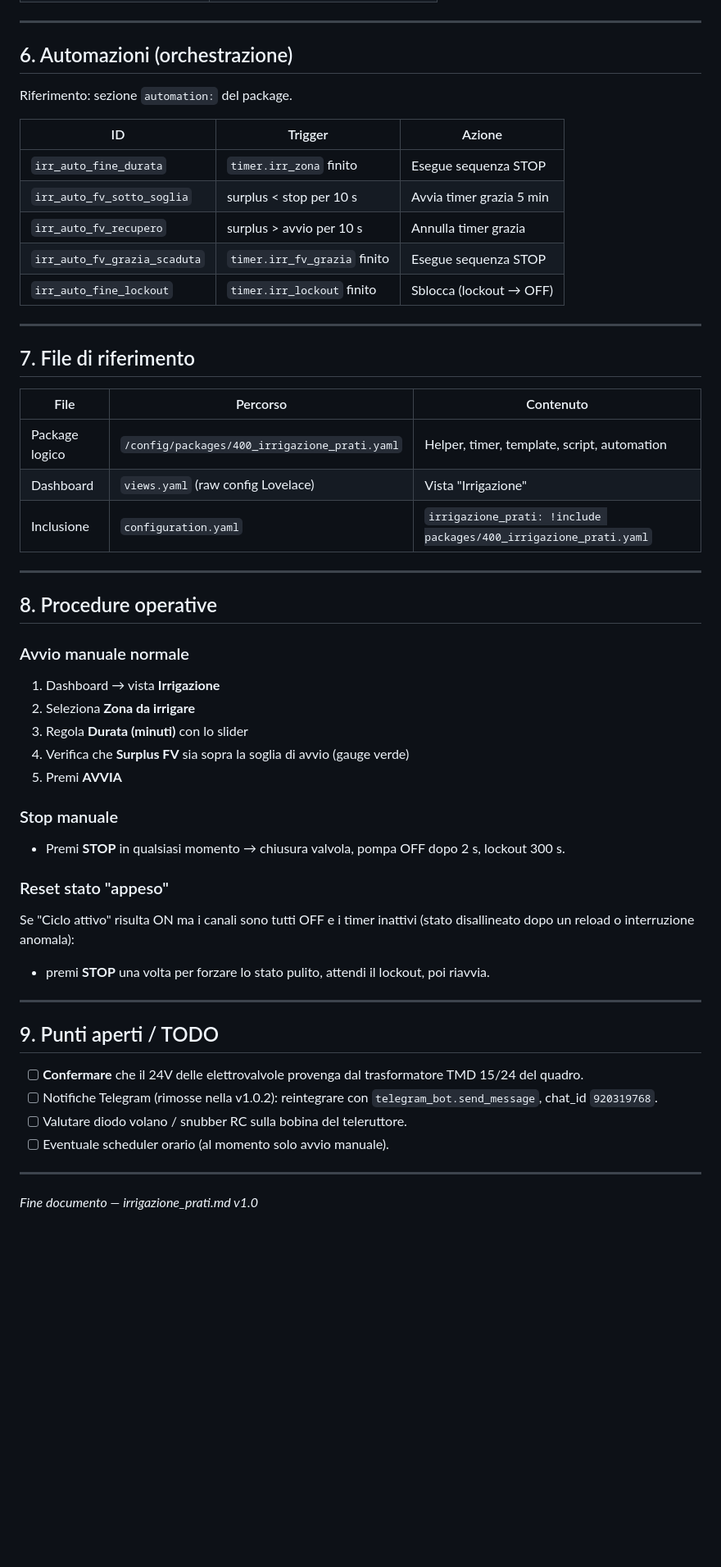
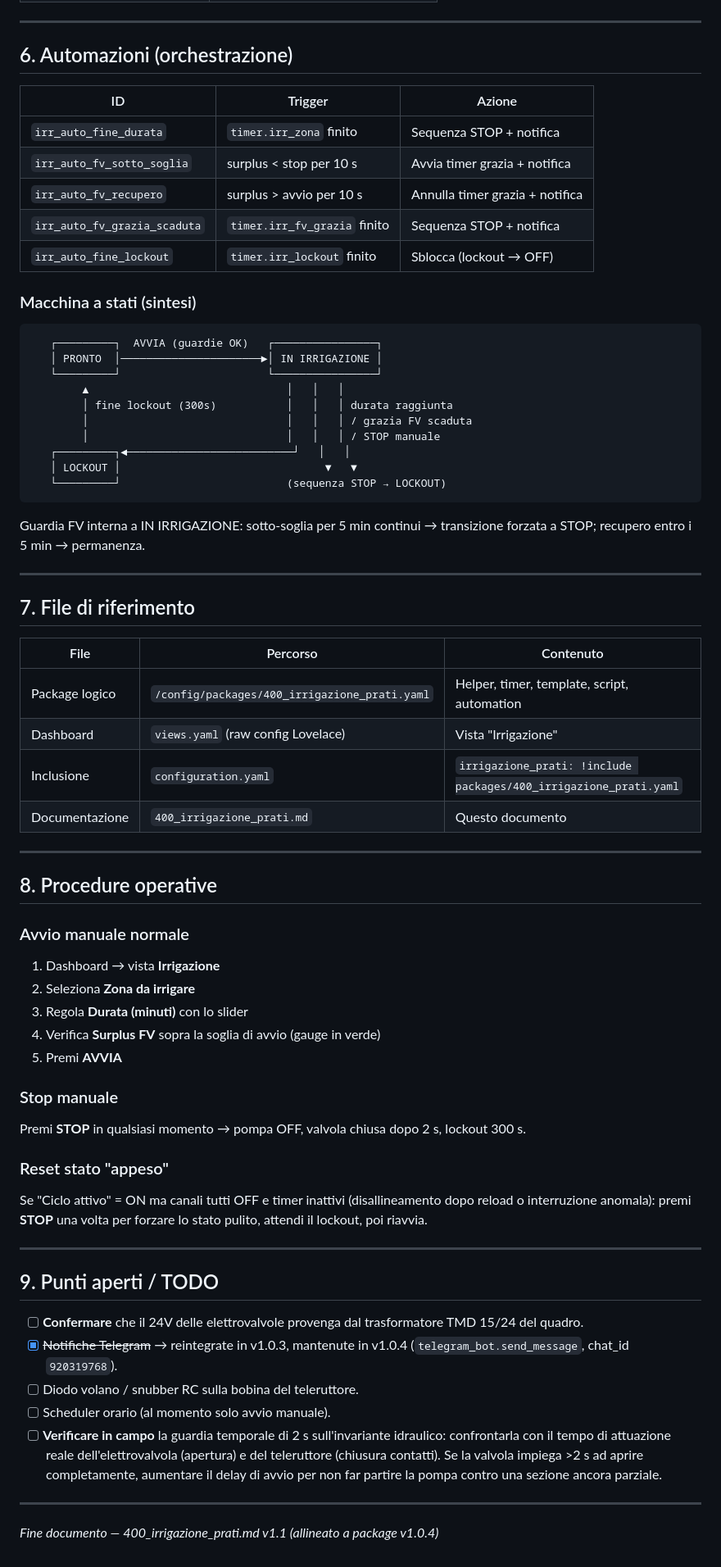
Before and after one commit to Marco241254/casa-emergenza, a Markdown page: irr_prati.md, the part around one of its changes. Shown at 82% size. Drawn GitHub-style; blank space fills up the shorter version.

````diff
--- a/irr_prati.md
+++ b/irr_prati.md
@@ -208,15 +225,31 @@ d'ariete: la pompa non si ferma mai contro una mandata aperta in pressione.
 
 ## 6. Automazioni (orchestrazione)
 
-Riferimento: sezione `automation:` del package.
-
 | ID | Trigger | Azione |
 |----|---------|--------|
-| `irr_auto_fine_durata` | `timer.irr_zona` finito | Esegue sequenza STOP |
-| `irr_auto_fv_sotto_soglia` | surplus < stop per 10 s | Avvia timer grazia 5 min |
-| `irr_auto_fv_recupero` | surplus > avvio per 10 s | Annulla timer grazia |
-| `irr_auto_fv_grazia_scaduta` | `timer.irr_fv_grazia` finito | Esegue sequenza STOP |
+| `irr_auto_fine_durata` | `timer.irr_zona` finito | Sequenza STOP + notifica |
+| `irr_auto_fv_sotto_soglia` | surplus < stop per 10 s | Avvia timer grazia + notifica |
+| `irr_auto_fv_recupero` | surplus > avvio per 10 s | Annulla timer grazia + notifica |
+| `irr_auto_fv_grazia_scaduta` | `timer.irr_fv_grazia` finito | Sequenza STOP + notifica |
 | `irr_auto_fine_lockout` | `timer.irr_lockout` finito | Sblocca (lockout → OFF) |
+
+### Macchina a stati (sintesi)
+
+```
+   ┌─────────┐  AVVIA (guardie OK)   ┌────────────────┐
+   │ PRONTO  │──────────────────────►│ IN IRRIGAZIONE │
+   └─────────┘                       └────────────────┘
+        ▲                               │   │   │
+        │ fine lockout (300s)           │   │   │ durata raggiunta
+        │                               │   │   │ / grazia FV scaduta
+        │                               │   │   │ / STOP manuale
+   ┌─────────┐◄──────────────────────────┘   │   │
+   │ LOCKOUT │                                ▼   ▼
+   └─────────┘                          (sequenza STOP → LOCKOUT)
+```
+
+Guardia FV interna a IN IRRIGAZIONE: sotto-soglia per 5 min continui →
+transizione forzata a STOP; recupero entro i 5 min → permanenza.
 
 ---
 
@@ -227,6 +260,7 @@ Riferimento: sezione `automation:` del package.
 | Package logico | `/config/packages/400_irrigazione_prati.yaml` | Helper, timer, template, script, automation |
 | Dashboard | `views.yaml` (raw config Lovelace) | Vista "Irrigazione" |
 | Inclusione | `configuration.yaml` | `irrigazione_prati: !include packages/400_irrigazione_prati.yaml` |
+| Documentazione | `400_irrigazione_prati.md` | Questo documento |
 
 ---
 
@@ -236,18 +270,17 @@ Riferimento: sezione `automation:` del package.
 1. Dashboard → vista **Irrigazione**
 2. Seleziona **Zona da irrigare**
 3. Regola **Durata (minuti)** con lo slider
-4. Verifica che **Surplus FV** sia sopra la soglia di avvio (gauge verde)
+4. Verifica **Surplus FV** sopra la soglia di avvio (gauge in verde)
 5. Premi **AVVIA**
 
 ### Stop manuale
-- Premi **STOP** in qualsiasi momento → chiusura valvola, pompa OFF dopo 2 s,
-  lockout 300 s.
+Premi **STOP** in qualsiasi momento → pompa OFF, valvola chiusa dopo 2 s,
+lockout 300 s.
 
 ### Reset stato "appeso"
-Se "Ciclo attivo" risulta ON ma i canali sono tutti OFF e i timer inattivi
-(stato disallineato dopo un reload o interruzione anomala):
-- premi **STOP** una volta per forzare lo stato pulito, attendi il lockout,
-  poi riavvia.
+Se "Ciclo attivo" = ON ma canali tutti OFF e timer inattivi (disallineamento
+dopo reload o interruzione anomala): premi **STOP** una volta per forzare lo
+stato pulito, attendi il lockout, poi riavvia.
 
 ---
 
@@ -255,11 +288,16 @@ Se "Ciclo attivo" risulta ON ma i canali sono tutti OFF e i timer inattivi
 
 - [ ] **Confermare** che il 24V delle elettrovalvole provenga dal
       trasformatore TMD 15/24 del quadro.
-- [ ] Notifiche Telegram (rimosse nella v1.0.2): reintegrare con
-      `telegram_bot.send_message`, chat_id `920319768`.
-- [ ] Valutare diodo volano / snubber RC sulla bobina del teleruttore.
-- [ ] Eventuale scheduler orario (al momento solo avvio manuale).
+- [x] ~~Notifiche Telegram~~ → reintegrate in v1.0.3, mantenute in v1.0.4
+      (`telegram_bot.send_message`, chat_id `920319768`).
+- [ ] Diodo volano / snubber RC sulla bobina del teleruttore.
+- [ ] Scheduler orario (al momento solo avvio manuale).
+- [ ] **Verificare in campo** la guardia temporale di 2 s sull'invariante
+      idraulico: confrontarla con il tempo di attuazione reale
+      dell'elettrovalvola (apertura) e del teleruttore (chiusura contatti).
+      Se la valvola impiega >2 s ad aprire completamente, aumentare il delay
+      di avvio per non far partire la pompa contro una sezione ancora parziale.
 
 ---
 
-*Fine documento — irrigazione_prati.md v1.0*
+*Fine documento — 400_irrigazione_prati.md v1.1 (allineato a package v1.0.4)*
````
Also changed, not shown: other parts of irr_prati.md (+69 -52 lines).
